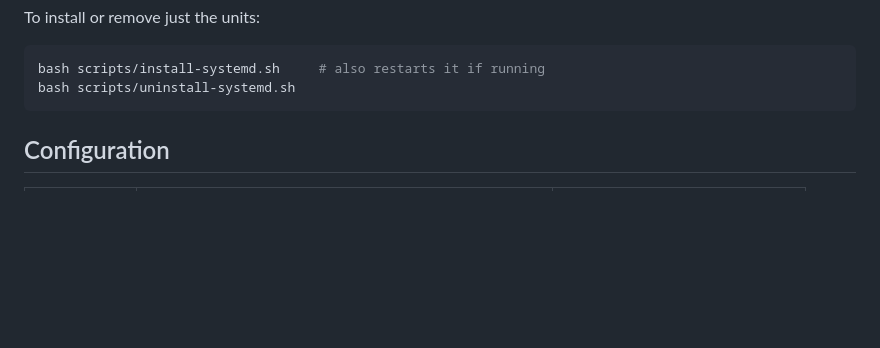
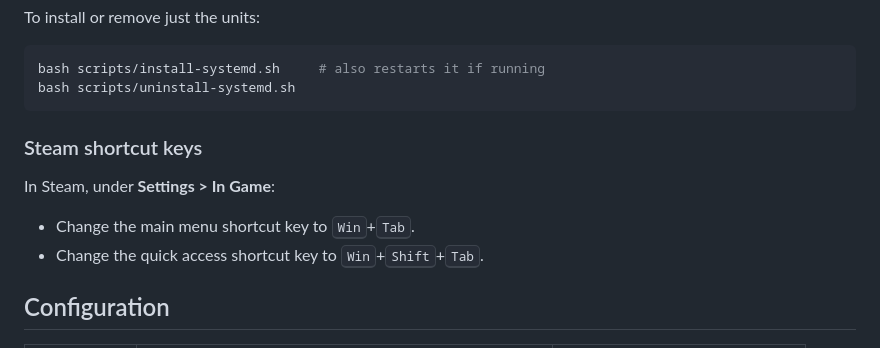
Before and after one commit to eldenmanking/steamos-config, a Markdown page: README.md, the part around the change. GitHub-like rendering; blank space fills up the shorter version.

Commit message:
README: document Steam shortcut keys to set during install
Co-Authored-By: Claude Opus 5.5 <noreply@anthropic.com>
Claude-Session: https://claude.ai/code/session_019oQUTkWCq6eQyweDqGqQo2

````diff
--- a/README.md
+++ b/README.md
@@ -89,6 +89,13 @@ To install or remove just the units:
 bash scripts/install-systemd.sh     # also restarts it if running
 bash scripts/uninstall-systemd.sh
 ```
+
+### Steam shortcut keys
+
+In Steam, under **Settings > In Game**:
+
+- Change the main menu shortcut key to <kbd>Win</kbd>+<kbd>Tab</kbd>.
+- Change the quick access shortcut key to <kbd>Win</kbd>+<kbd>Shift</kbd>+<kbd>Tab</kbd>.
 
 ## Configuration
 
````
